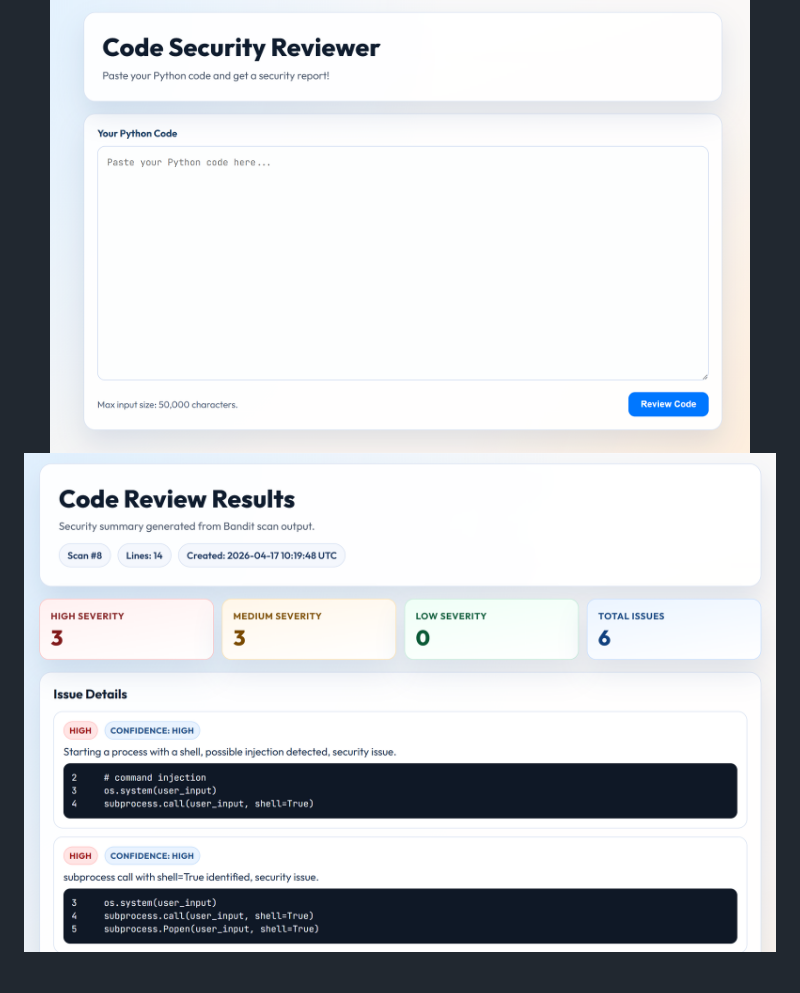
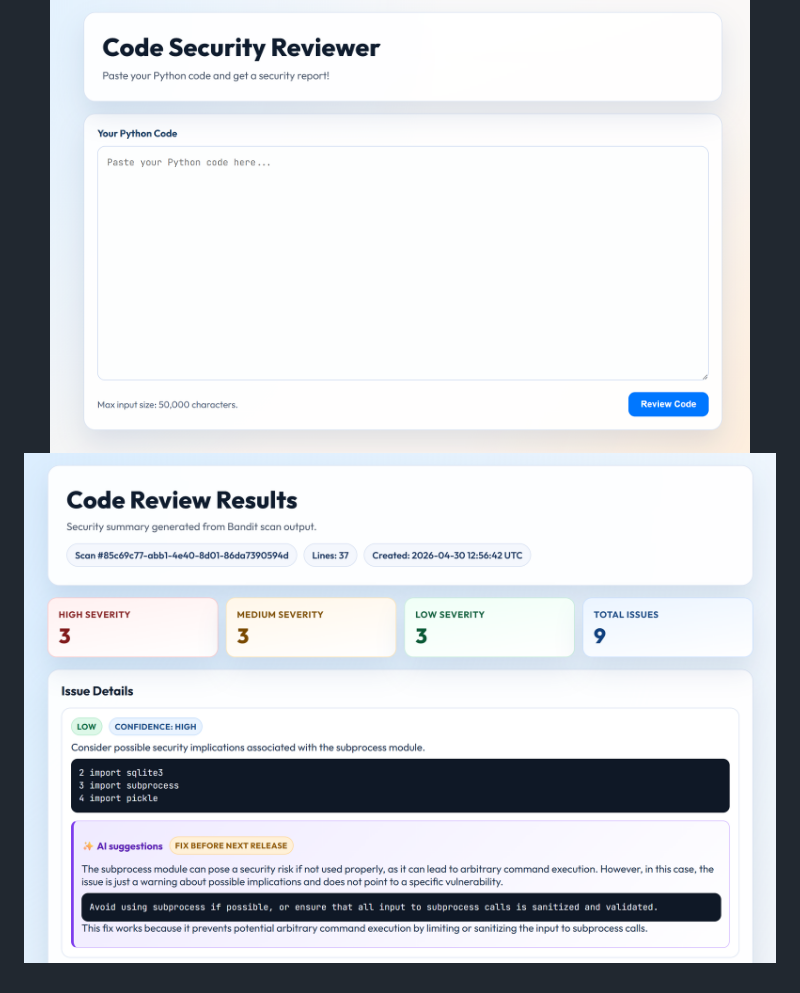
Before and after one commit to nicowu07/code-reviewer, a Markdown page: README.md, the part around the change. GitHub-like rendering; pictures changed too: images/resultPage2.png (added).

Commit message:
NEW: Display ai analysis result

```diff
--- a/README.md
+++ b/README.md
@@ -56,5 +56,5 @@ Open http://localhost:8000 — you'll see your app running. Paste some code, cli
 
 <p align="center">
   <img src="images/frontPage.png" alt="webpage" width="700"/>
-  <img src="images/resultPage.png" alt="webpage" width=660"/>
+  <img src="images/resultPage2.png" alt="webpage" width=660"/>
 </p>
```
Also changed, not shown: images/oldFrontPage.png (renamed from images/image.png), 2 other files.
